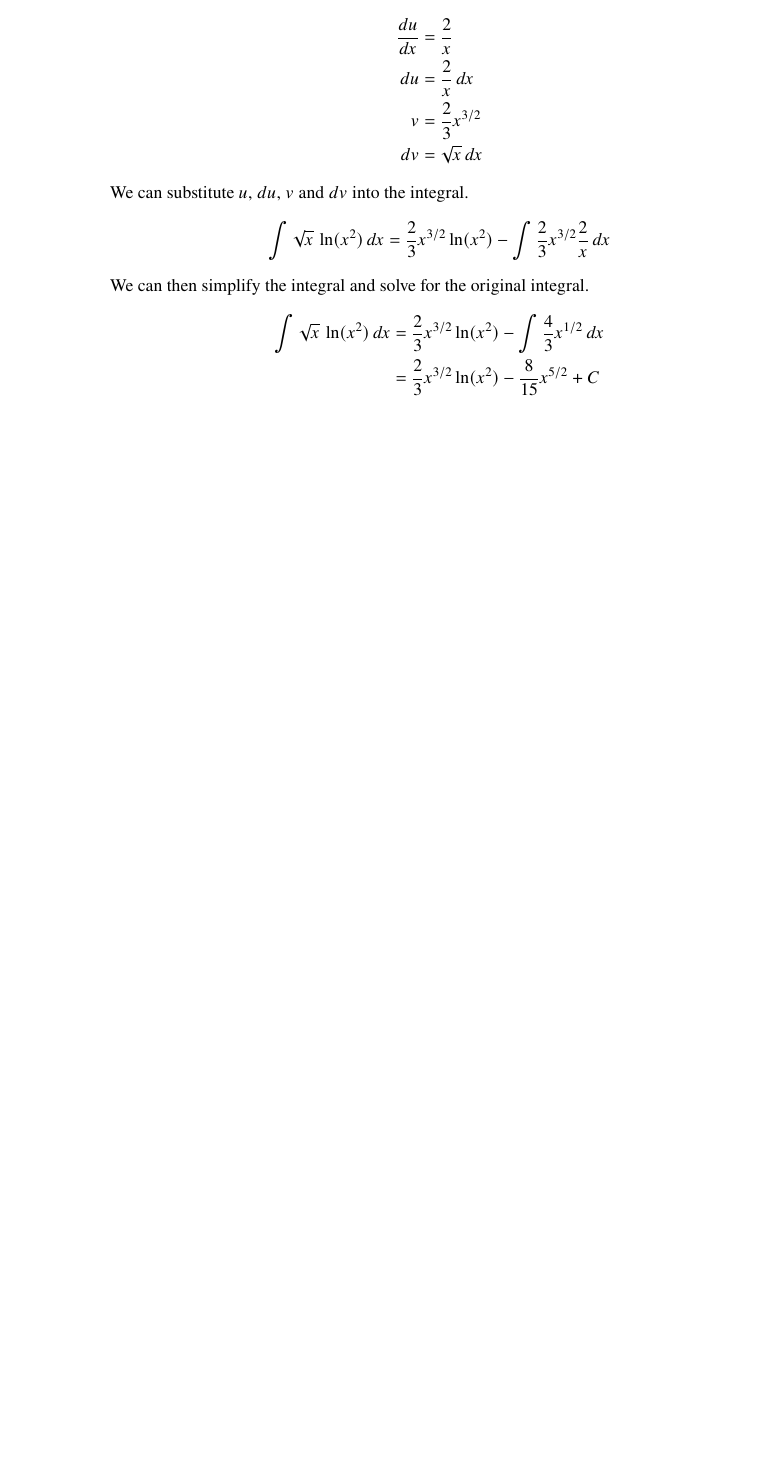
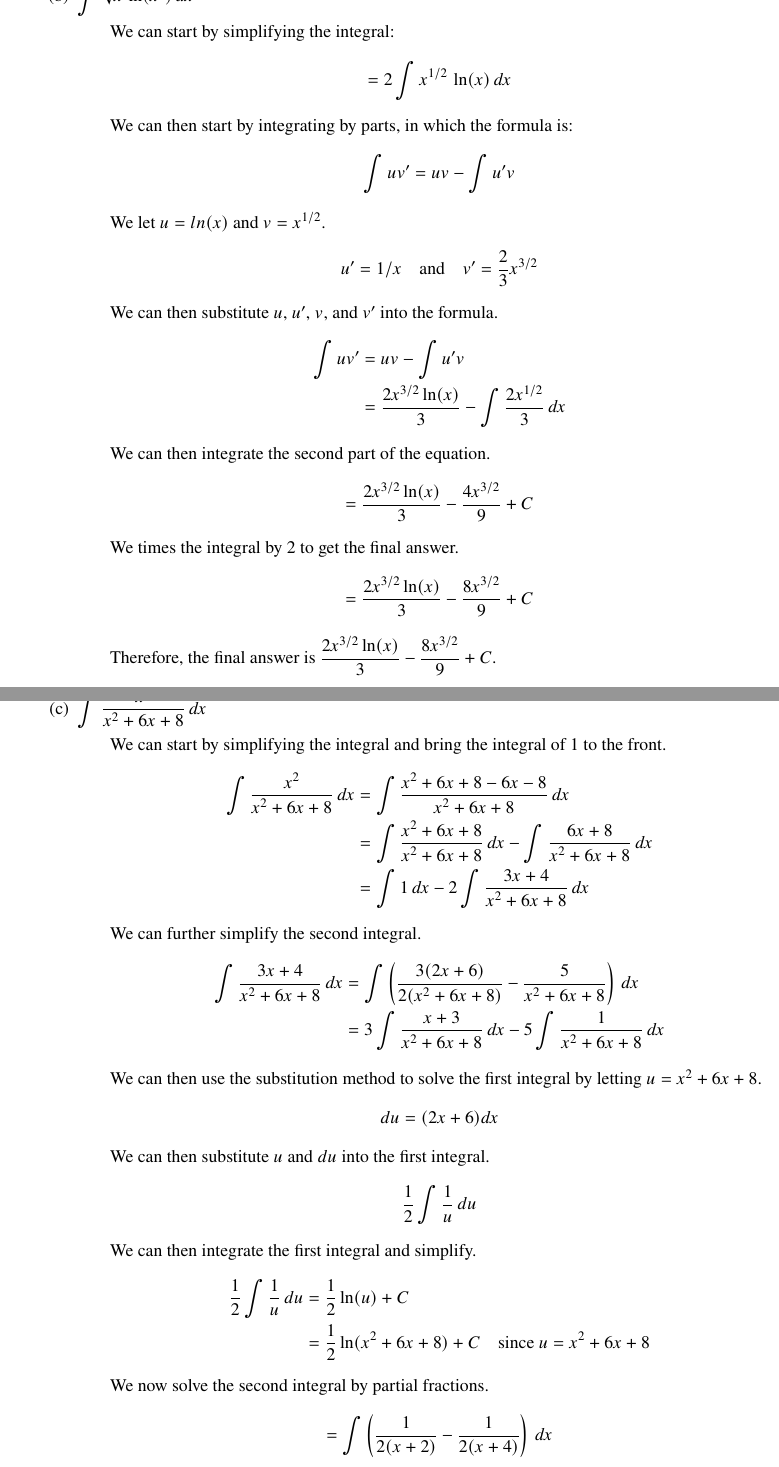
Before and after one commit to OofMon2301/MATH1051, a LaTeX problem sheet (Second Assignment/MATH1051_s4809318_JamieChen_Assignment_2.tex): part of page 3 of 8 before the commit and two parts of pages 4 and 5 of 9 after it, the two joined at a grey line, cut at the place of the change, the shorter picture padded with empty space. Compiled offline with pdfLaTeX.

Commit message:
Started Assignment 2.

```diff
--- a/Second Assignment/MATH1051_s4809318_JamieChen_Assignment_2.tex
+++ b/Second Assignment/MATH1051_s4809318_JamieChen_Assignment_2.tex
@@ -113,19 +138,9 @@
-            \item We can integrate by parts. We can let $u = \ln(x^2)$ and $dv = \sqrt{x} \, dx$.
+            \item We can substitute $u$ and $dx$ into the integral.
             \begin{equation*}
-                \begin{split}
-                    \displaystyle{\frac{du}{dx}} &= \displaystyle{\frac{2}{x}} \\
-                    \displaystyle{du} &= \displaystyle{\frac{2}{x} \, dx} \\
-                    \displaystyle{v} &= \displaystyle{\frac{2}{3} x^{3/2}} \\
-                    \displaystyle{dv} &= \displaystyle{\sqrt{x} \, dx} \\
-                \end{split}
+                = \int -\frac{1}{2} u^{1/2} \, du
             \end{equation*}
-            \item We can substitute $u$, $du$, $v$ and $dv$ into the integral.
+            \item We can then do the integration for the whole equation.
             \begin{equation*}
-                \displaystyle{\int \sqrt{x} \, \ln(x^2) \, dx = \frac{2}{3} x^{3/2} \ln(x^2) - \int \frac{2}{3} x^{3/2} \frac{2}{x} \, dx}
+                = -\frac{1}{2} \int u^{1/2} \, du
             \end{equation*}
-            \item We can then simplify the integral and solve for the original integral.
             \begin{equation*}
-                \begin{split}
-                    \displaystyle{\int \sqrt{x} \, \ln(x^2) \, dx} &= \displaystyle{\frac{2}{3} x^{3/2} \ln(x^2) - \int \frac{4}{3} x^{1/2} \, dx} \\
-                    &= \displaystyle{\frac{2}{3} x^{3/2} \ln(x^2) - \frac{8}{15} x^{5/2} + C} \\
-                \end{split}
@@ -136 +158,31 @@
+        \begin{itemize}[label={}]
+            \item We can start by simplifying the integral:
+            \begin{equation*}
+                = 2 \int x^{1/2} \, \ln(x) \, dx
+            \end{equation*}
+            \item We can then start by integrating by parts, in which the formula is:
+            \begin{equation*}
+                \int uv' = uv - \int u'v
+            \end{equation*}
+            \item We let $u=ln(x)$ and $v=x^{1/2}$.
+            \begin{equation*}
+                u' = 1/x \quad \text{and} \quad v' = \frac{2}{3} x^{3/2}
+            \end{equation*}
+            \item We can then substitute $u$, $u'$, $v$, and $v'$ into the formula.
+            \begin{equation*}
+                \begin{split}
+                    \int uv' &= uv - \int u'v \\
+                    &= \frac{2x^{3/2}\ln(x)}{3} - \int \frac{2x^{1/2}}{3} \, dx \\
+                \end{split}
+            \end{equation*}
+            \item We can then integrate the second part of the equation.
+            \begin{equation*}
+                = \frac{2x^{3/2}\ln(x)}{3} - \frac{4x^{3/2}}{9} + C
+            \end{equation*}
+            \item We times the integral by $2$ to get the final answer.
+            \begin{equation*}
+                = \frac{2x^{3/2}\ln(x)}{3} - \frac{8x^{3/2}}{9} + C
+            \end{equation*}
+            \item Therefore, the final answer is $\displaystyle{\frac{2x^{3/2}\ln(x)}{3} - \frac{8x^{3/2}}{9} + C}$.
+        \end{itemize}
 
@@ -137,4 +190,37 @@
         % Question 3c
         \item $\displaystyle{\int \frac{x^2}{x^2+6x+8} \, dx}$
         \begin{itemize}[label={}]
-            \item
+            \item We can start by simplifying the integral and bring the integral of 1 to the front.
+            \begin{equation*}
+                \begin{split}
+                    \int \frac{x^2}{x^2+6x+8} \, dx &= \int \frac{x^2+6x+8-6x-8}{x^2+6x+8} \, dx \\
+                    &= \int \frac{x^2+6x+8}{x^2+6x+8} \, dx - \int \frac{6x+8}{x^2+6x+8} \, dx \\
+                    &= \int 1 \, dx - 2 \int \frac{3x+4}{x^2+6x+8} \, dx \\
+                \end{split}
+            \end{equation*}
+            \item We can further simplify the second integral.
+            \begin{equation*}
+                \begin{split}
+                    \int \frac{3x+4}{x^2+6x+8} \, dx &= \int \left( \frac{3(2x+6)}{2(x^2+6x+8)} - \frac{5}{x^2+6x+8} \right) \, dx \\
+                    &= 3 \int \frac{x+3}{x^2+6x+8} \, dx - 5 \int \frac{1}{x^2+6x+8} \, dx \\
+                \end{split}
+            \end{equation*}
+            \item We can then use the substitution method to solve the first integral by letting $u=x^2+6x+8$.
+            \begin{equation*}
+                du = (2x+6) dx
+            \end{equation*}
+            \item We can then substitute $u$ and $du$ into the first integral.
+            \begin{equation*}
+                \frac{1}{2} \int \frac{1}{u} \, du
+            \end{equation*}
+            \item We can then integrate the first integral and simplify.
+            \begin{equation*}
+                \begin{aligned}
+                    \frac{1}{2} \int \frac{1}{u} \, du &= \frac{1}{2} \ln(u) + C \\
+                    &= \frac{1}{2} \ln(x^2+6x+8) + C \quad \text{since } u=x^2+6x+8 \\
+                \end{aligned}
+            \end{equation*}
+            \item We now solve the second integral by partial fractions.
+            \begin{equation*}
+                = \int \left( \frac{1}{2(x+2)} - \frac{1}{2(x+4)} \right) \, dx
+            \end{equation*}
```
Also changed, not shown: Second Assignment/MATH1051_s4809318_JamieChen_Assignment_2.pdf, Second Assignment/MATH1051_s4809318_JamieChen_Assignment_2.tex (137 more changed lines), 3 other files.
